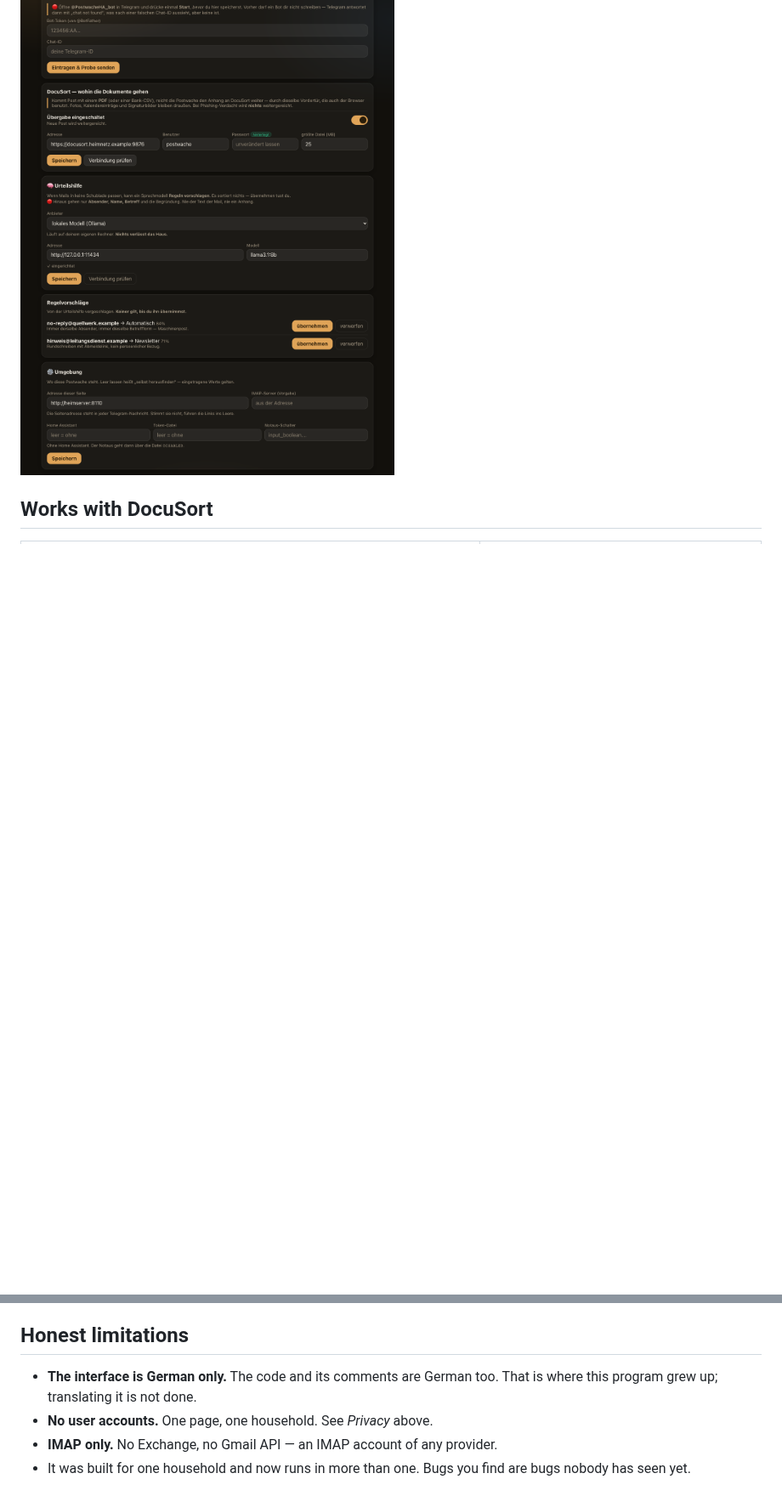
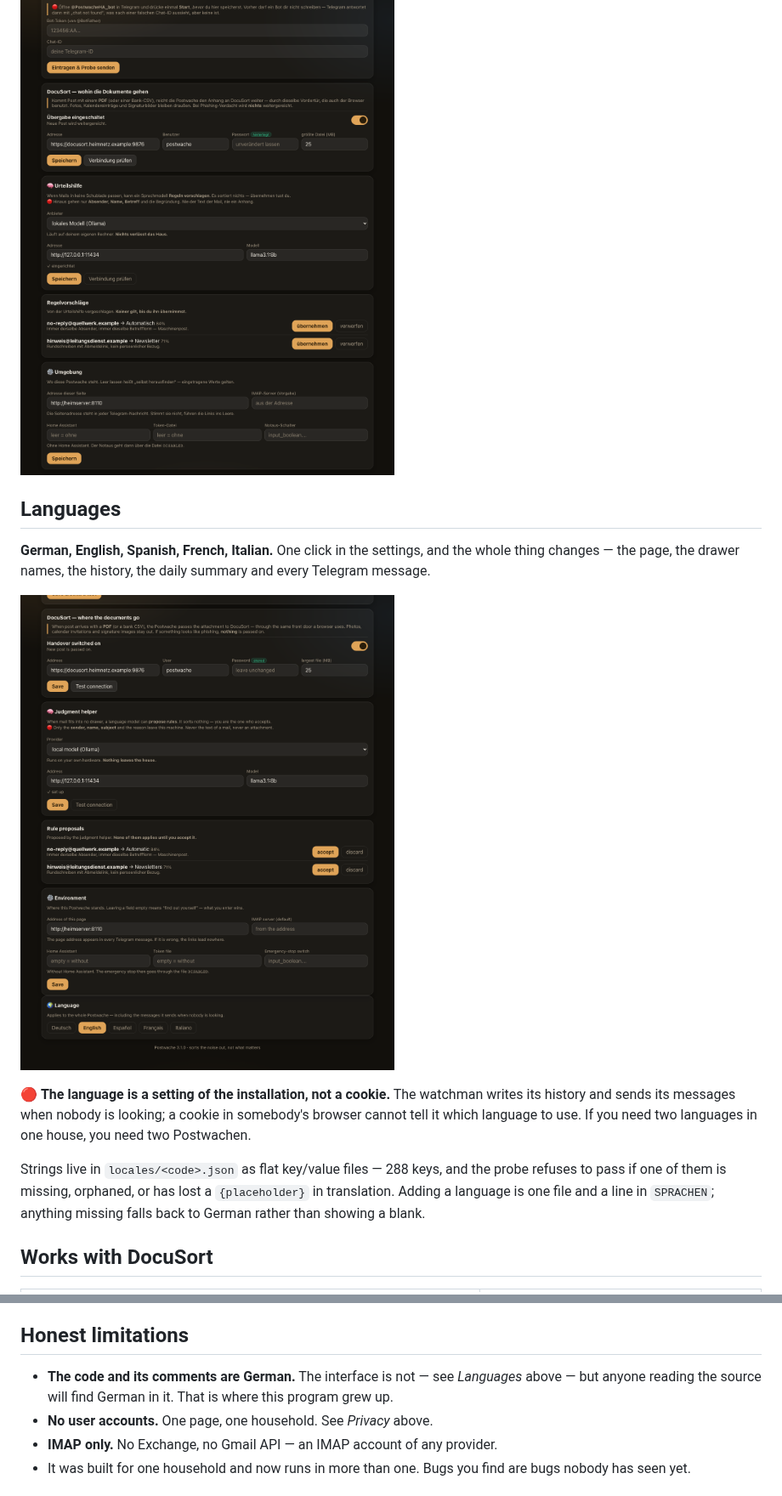
Before and after one commit to robeertm/Postwache, a Markdown page: README.md, 2 parts joined by grey strips. Shown at 85% size. Drawn GitHub-style; pictures changed too: docs/screenshots/08-languages.png (added); blank space fills up the shorter version.

```diff
--- a/README.md
+++ b/README.md
@@ -149,6 +150,24 @@ rule itself. You see the proposal and take it or leave it.
 
 ![The judgment helper](docs/screenshots/04-ai.png)
 
+## Languages
+
+**German, English, Spanish, French, Italian.** One click in the settings, and
+the whole thing changes — the page, the drawer names, the history, the daily
+summary and every Telegram message.
+
+![Switching the language](docs/screenshots/08-languages.png)
+
+🔴 **The language is a setting of the installation, not a cookie.** The
+watchman writes its history and sends its messages when nobody is looking; a
+cookie in somebody's browser cannot tell it which language to use. If you need
+two languages in one house, you need two Postwachen.
+
+Strings live in `locales/<code>.json` as flat key/value files — 288 keys, and
+the probe refuses to pass if one of them is missing, orphaned, or has lost a
+`{placeholder}` in translation. Adding a language is one file and a line in
+`SPRACHEN`; anything missing falls back to German rather than showing a blank.
+
 ## Works with DocuSort
 
 <table>
@@ -214,8 +233,9 @@ root on the host — that is the price, stated plainly.
 
 ## Honest limitations
 
-- **The interface is German only.** The code and its comments are German too.
-  That is where this program grew up; translating it is not done.
+- **The code and its comments are German.** The interface is not — see
+  *Languages* above — but anyone reading the source will find German in it.
+  That is where this program grew up.
 - **No user accounts.** One page, one household. See *Privacy* above.
 - **IMAP only.** No Exchange, no Gmail API — an IMAP account of any provider.
 - It was built for one household and now runs in more than one. Bugs you find
```
Also changed, not shown: other parts of README.md (+2 -1 lines), CHANGELOG.md (+35 -0 lines), docs/screenshots/07-english.png (added), 11 other files.
